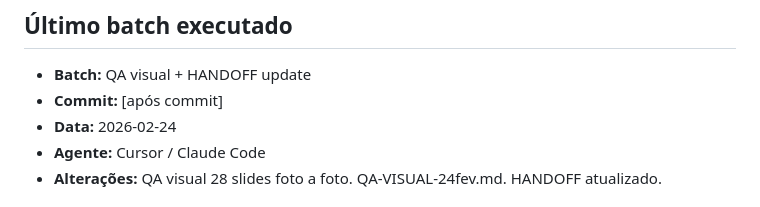
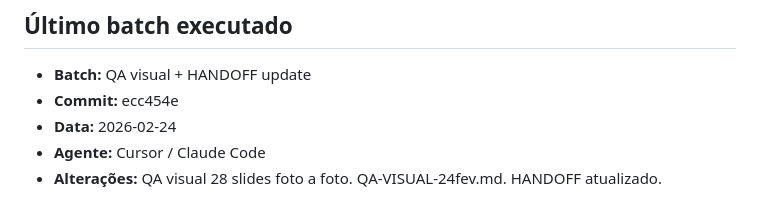
Before and after one commit to lucasmiachon-blip/aulas-magnas, a Markdown page: aulas/cirrose/HANDOFF.md, the part around the change. Drawn GitHub-style.

Commit message:
[AULA] cirrose: HANDOFF hash ecc454e
Co-authored-by: Cursor <cursoragent@cursor.com>

```diff
--- a/aulas/cirrose/HANDOFF.md
+++ b/aulas/cirrose/HANDOFF.md
@@ -2,7 +2,7 @@
 
 ## Último batch executado
 - **Batch:** QA visual + HANDOFF update
-- **Commit:** [após commit]
+- **Commit:** ecc454e
 - **Data:** 2026-02-24
 - **Agente:** Cursor / Claude Code
 - **Alterações:** QA visual 28 slides foto a foto. QA-VISUAL-24fev.md. HANDOFF atualizado.
```
